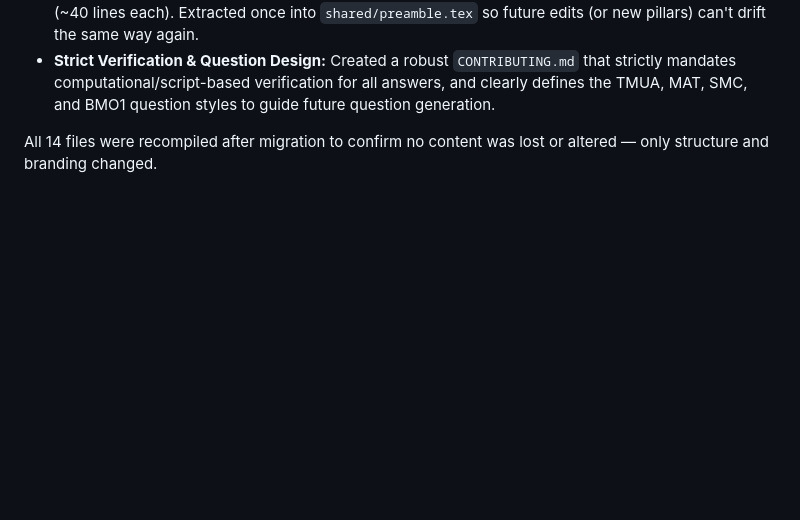
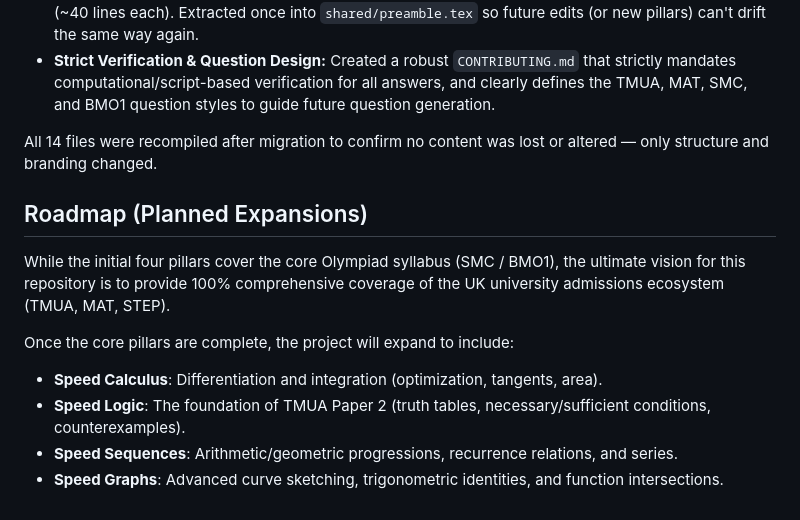
Before and after one commit to The-CerealDev/speed-maths, a Markdown page: README.md, the part around the change. Rendered like a GitHub page; blank space fills up the shorter version.

Commit message:
docs: Add roadmap for future TMUA and MAT specific pillars

```diff
--- a/README.md
+++ b/README.md
@@ -116,3 +116,13 @@ touched:
 
 All 14 files were recompiled after migration to confirm no content was lost
 or altered — only structure and branding changed.
+
+## Roadmap (Planned Expansions)
+
+While the initial four pillars cover the core Olympiad syllabus (SMC / BMO1), the ultimate vision for this repository is to provide 100% comprehensive coverage of the UK university admissions ecosystem (TMUA, MAT, STEP).
+
+Once the core pillars are complete, the project will expand to include:
+- **Speed Calculus**: Differentiation and integration (optimization, tangents, area).
+- **Speed Logic**: The foundation of TMUA Paper 2 (truth tables, necessary/sufficient conditions, counterexamples).
+- **Speed Sequences**: Arithmetic/geometric progressions, recurrence relations, and series.
+- **Speed Graphs**: Advanced curve sketching, trigonometric identities, and function intersections.
```
